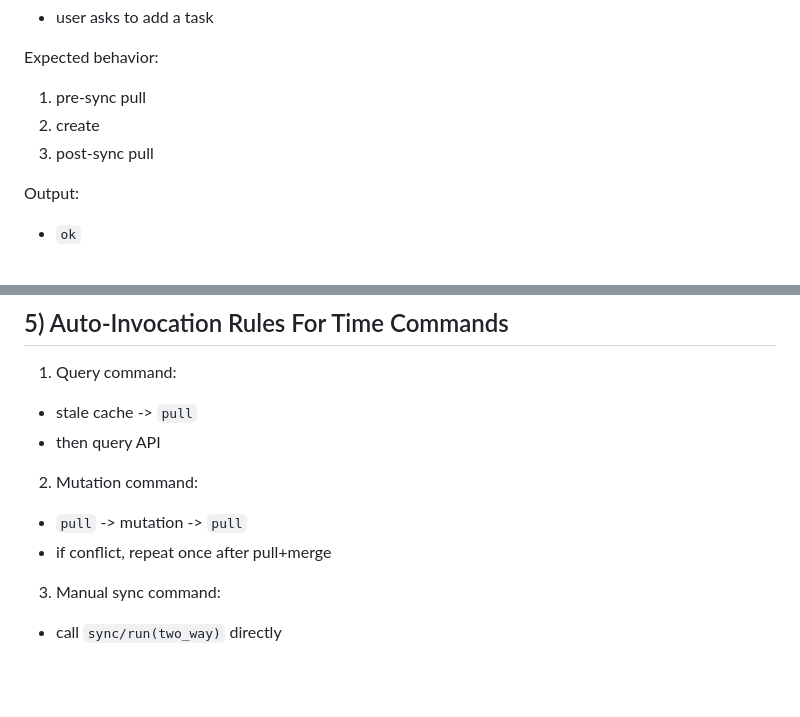
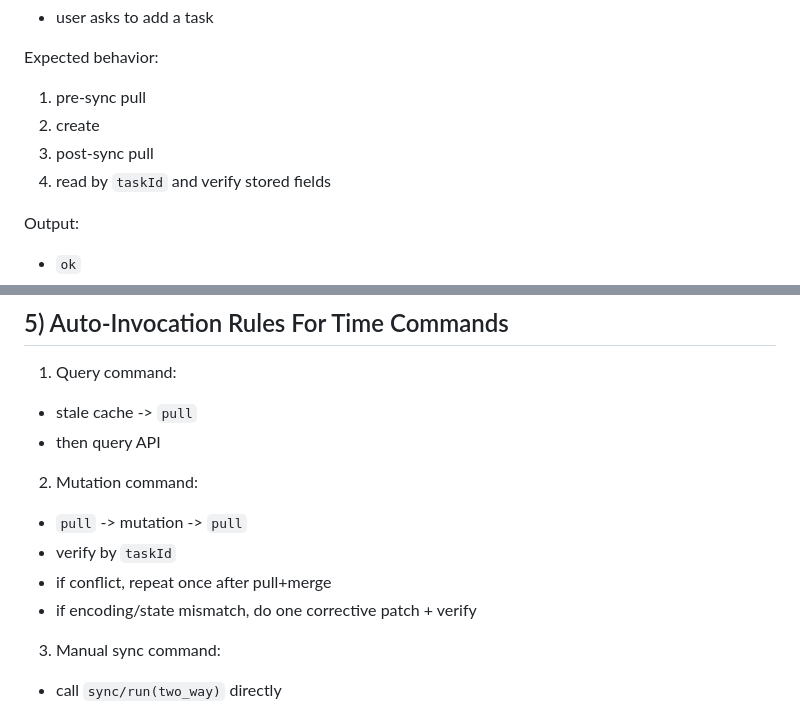
Before and after one commit to dsaj4/Foropenclaw, a Markdown page: openclaw-time-sync-manager/references/api-catalog.md, 2 parts joined by grey strips. Rendered like a GitHub page; blank space fills up the shorter version.

```diff
--- a/openclaw-time-sync-manager/references/api-catalog.md
+++ b/openclaw-time-sync-manager/references/api-catalog.md
@@ -210,6 +220,7 @@ Expected behavior:
 1. pre-sync pull
 2. create
 3. post-sync pull
+4. read by `taskId` and verify stored fields
 
 Output:
 
@@ -273,7 +291,9 @@ Output:
 
 2. Mutation command:
 - `pull` -> mutation -> `pull`
+- verify by `taskId`
 - if conflict, repeat once after pull+merge
+- if encoding/state mismatch, do one corrective patch + verify
 
 3. Manual sync command:
 - call `sync/run(two_way)` directly
```
Also changed, not shown: other parts of openclaw-time-sync-manager/references/api-catalog.md (+18 -1 lines), openclaw-time-sync-manager/SKILL.md (+23 -13 lines).
